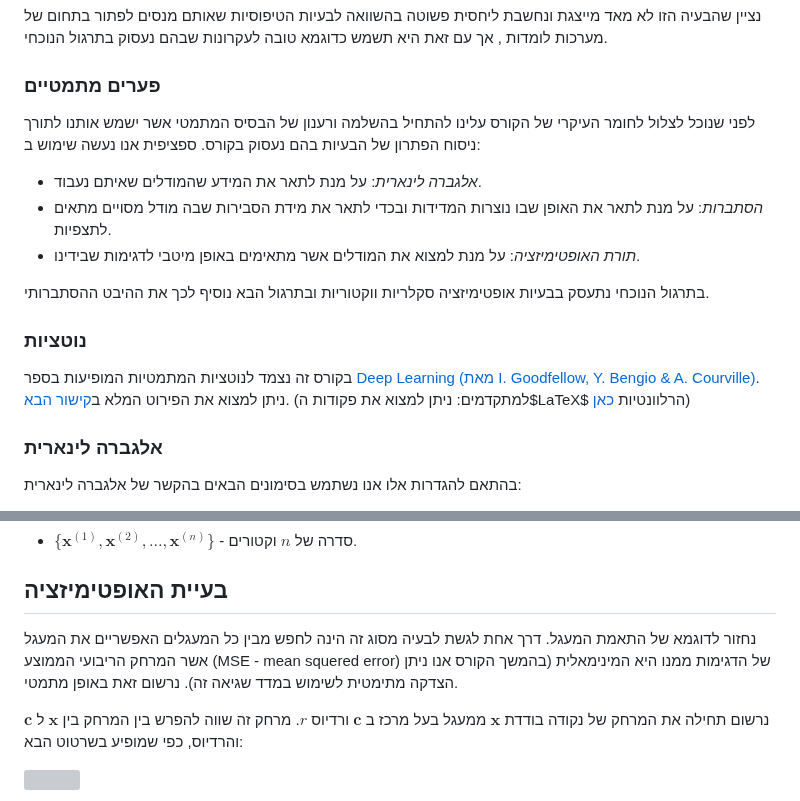
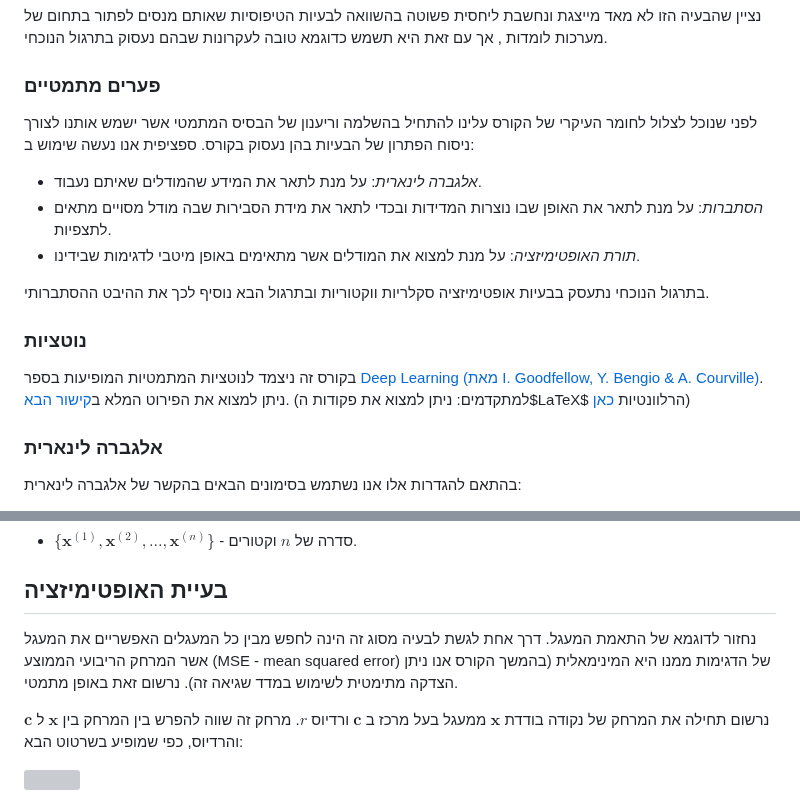
Before and after one commit to technion046195/technion046195, a Markdown page: content/tutorial00/index.md, 2 parts joined by grey strips. Drawn GitHub-style; grey boxes are pictures that could not be loaded.

Commit message:
multiple typos

```diff
--- a/content/tutorial00/index.md
+++ b/content/tutorial00/index.md
@@ -41,7 +41,7 @@ print_pdf: true
 
 ### פערים מתמטיים
 
-לפני שנוכל לצלול לחומר העיקרי של הקורס עלינו להתחיל בהשלמה ורענון של הבסיס המתמטי אשר ישמש אותנו לתורך ניסוח הפתרון של הבעיות בהם נעסוק בקורס. ספציפית אנו נעשה שימוש ב:
+לפני שנוכל לצלול לחומר העיקרי של הקורס עלינו להתחיל בהשלמה וריענון של הבסיס המתמטי אשר ישמש אותנו לצורך ניסוח הפתרון של הבעיות בהן נעסוק בקורס. ספציפית אנו נעשה שימוש ב:
 
 - *אלגברה לינארית*: על מנת לתאר את המידע שהמודלים שאיתם נעבוד.
 - *הסתברות*: על מנת לתאר את האופן שבו נוצרות המדידות ובכדי לתאר את מידת הסבירות שבה מודל מסויים מתאים לתצפיות.
@@ -51,7 +51,7 @@ print_pdf: true
 
 ### נוטציות
 
-בקורס זה נצמד לנוטציות המתמטיות המופיעות בספר [Deep Learning (מאת I. Goodfellow, Y. Bengio & A. Courville)](https://www.deeplearningbook.org/). ניתן למצוא את הפירוט המלא ב[קישור הבא](https://www.deeplearningbook.org/contents/notation.html). (למתקדמים: ניתן למצוא את פקודות ה$LaTeX$ הרלוונטיות [כאן](https://github.com/goodfeli/dlbook_notation))
+בקורס זה ניצמד לנוטציות המתמטיות המופיעות בספר [Deep Learning (מאת I. Goodfellow, Y. Bengio & A. Courville)](https://www.deeplearningbook.org/). ניתן למצוא את הפירוט המלא ב[קישור הבא](https://www.deeplearningbook.org/contents/notation.html). (למתקדמים: ניתן למצוא את פקודות ה$LaTeX$ הרלוונטיות [כאן](https://github.com/goodfeli/dlbook_notation))
 
 ### אלגברה לינארית
 
@@ -88,7 +88,7 @@ print_pdf: true
 
 ## בעיית האופטימיזציה
 
-נחזור לדוגמא של התאמת המעגל. דרך אחת לגשת לבעיה מסוג זה הינה לחפש מבין כל המעגלים האפשריים את המעגל אשר המרחק הריבועי הממוצע (MSE - mean squered error) של הדגימות ממנו היא המינימאלית (בהמשך הקורס אנו ניתן הצדקה מתימטית לשימוש במדד שגיאה זה). נרשום זאת באופן מתמטי.
+נחזור לדוגמא של התאמת המעגל. דרך אחת לגשת לבעיה מסוג זה הינה לחפש מבין כל המעגלים האפשריים את המעגל אשר המרחק הריבועי הממוצע (MSE - mean squared error) של הדגימות ממנו היא המינימאלית (בהמשך הקורס אנו ניתן הצדקה מתימטית לשימוש במדד שגיאה זה). נרשום זאת באופן מתמטי.
 
 נרשום תחילה את המרחק של נקודה בודדת $\boldsymbol{x}$ ממעגל בעל מרכז ב $\boldsymbol{c}$ ורדיוס $r$. מרחק זה שווה להפרש בין המרחק בין $\boldsymbol{x}$ ל $\boldsymbol{c}$ והרדיוס, כפי שמופיע בשרטוט הבא:
 
```
